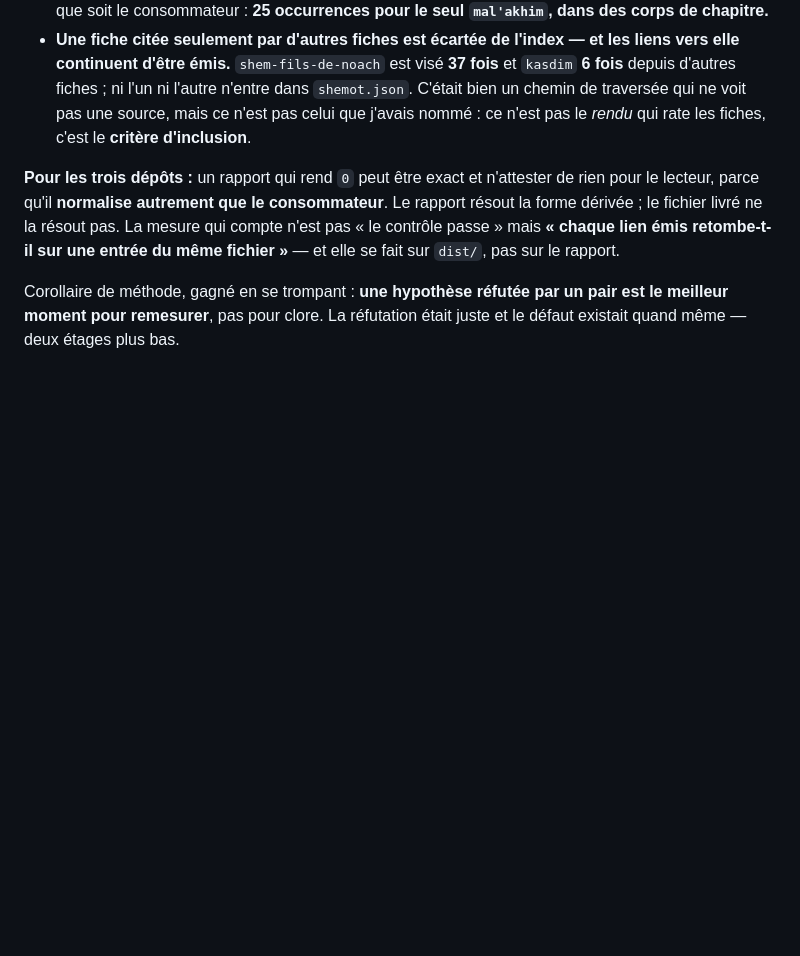
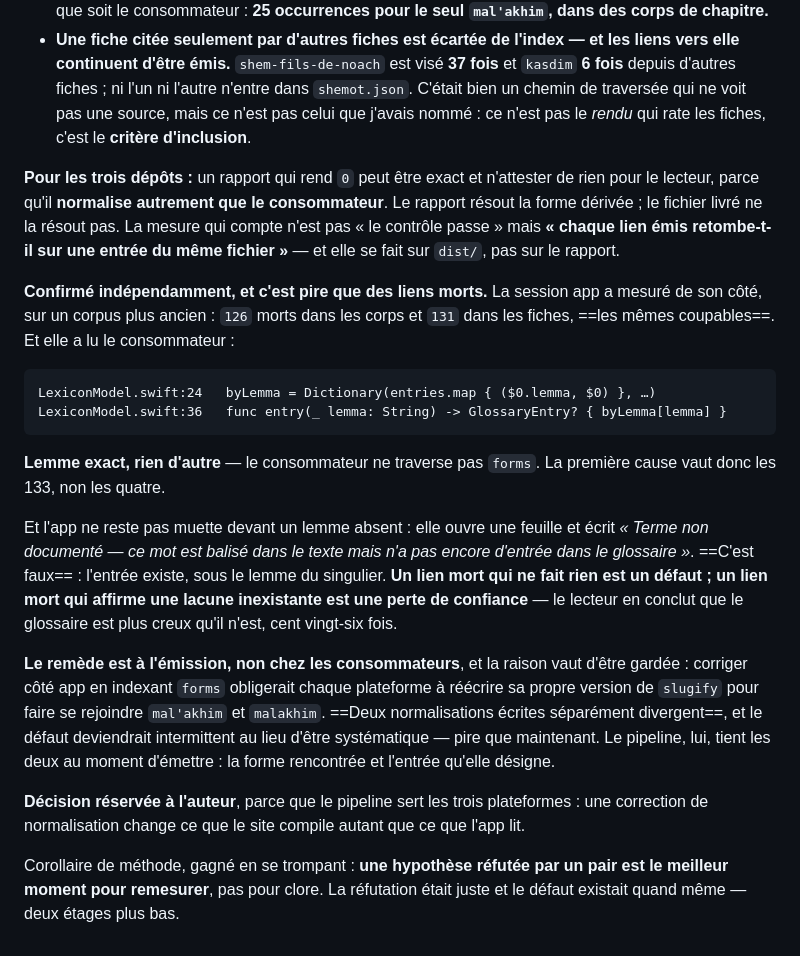
Before and after one commit to ONTBible/ONTBibleApp, a Markdown page: SYNCHRONISATION.md, the part around the change. Drawn GitHub-style; blank space fills up the shorter version.

Commit message:
# Ajouter ce que le lecteur voit : un message qui affirme une lacune inexistante
La session app a mesuré indépendamment — mêmes coupables — et lu le
consommateur : `LexiconModel` indexe par lemme exact et ne traverse pas
`forms`. La première cause vaut donc les 133 liens, non les quatre.

Et l'app ne reste pas muette : devant un lemme absent, elle écrit « Terme non
documenté — ce mot est balisé dans le texte mais n'a pas encore d'entrée dans
le glossaire ». C'est faux, l'entrée existe sous le singulier. Un lien mort qui
ne fait rien est un défaut ; un lien mort qui affirme une lacune inexistante
fait conclure au lecteur que le glossaire est plus creux qu'il n'est.

L'entrée porte aussi pourquoi le remède est à l'émission : corriger côté
consommateur obligerait chaque plateforme à réécrire sa propre normalisation
pour faire se rejoindre `mal'akhim` et `malakhim`, et deux normalisations
écrites séparément divergent — le défaut deviendrait intermittent au lieu
d'être systématique.

La décision reste à l'auteur : le pipeline sert les trois plateformes.

Co-Authored-By: Claude Opus 5 (1M context) <noreply@anthropic.com>
Claude-Session: https://claude.ai/code/session_017Fifm5EzrKYEvhS18GdcMg

```diff
--- a/SYNCHRONISATION.md
+++ b/SYNCHRONISATION.md
@@ -2648,6 +2648,35 @@ résout pas. La mesure qui compte n'est pas « le contrôle passe » mais
 **« chaque lien émis retombe-t-il sur une entrée du même fichier »** — et elle
 se fait sur `dist/`, pas sur le rapport.
 
+**Confirmé indépendamment, et c'est pire que des liens morts.** La session app
+a mesuré de son côté, sur un corpus plus ancien : `126` morts dans les corps et
+`131` dans les fiches, ==les mêmes coupables==. Et elle a lu le consommateur :
+
+    LexiconModel.swift:24   byLemma = Dictionary(entries.map { ($0.lemma, $0) }, …)
+    LexiconModel.swift:36   func entry(_ lemma: String) -> GlossaryEntry? { byLemma[lemma] }
+
+**Lemme exact, rien d'autre** — le consommateur ne traverse pas `forms`. La
+première cause vaut donc les 133, non les quatre.
+
+Et l'app ne reste pas muette devant un lemme absent : elle ouvre une feuille et
+écrit *« Terme non documenté — ce mot est balisé dans le texte mais n'a pas
+encore d'entrée dans le glossaire »*. ==C'est faux== : l'entrée existe, sous le
+lemme du singulier. **Un lien mort qui ne fait rien est un défaut ; un lien mort
+qui affirme une lacune inexistante est une perte de confiance** — le lecteur en
+conclut que le glossaire est plus creux qu'il n'est, cent vingt-six fois.
+
+**Le remède est à l'émission, non chez les consommateurs**, et la raison vaut
+d'être gardée : corriger côté app en indexant `forms` obligerait chaque
+plateforme à réécrire sa propre version de `slugify` pour faire se rejoindre
+`mal'akhim` et `malakhim`. ==Deux normalisations écrites séparément divergent==,
+et le défaut deviendrait intermittent au lieu d'être systématique — pire que
+maintenant. Le pipeline, lui, tient les deux au moment d'émettre : la forme
+rencontrée et l'entrée qu'elle désigne.
+
+**Décision réservée à l'auteur**, parce que le pipeline sert les trois
+plateformes : une correction de normalisation change ce que le site compile
+autant que ce que l'app lit.
+
 Corollaire de méthode, gagné en se trompant : **une hypothèse réfutée par un
 pair est le meilleur moment pour remesurer**, pas pour clore. La réfutation
 était juste et le défaut existait quand même — deux étages plus bas.
```
